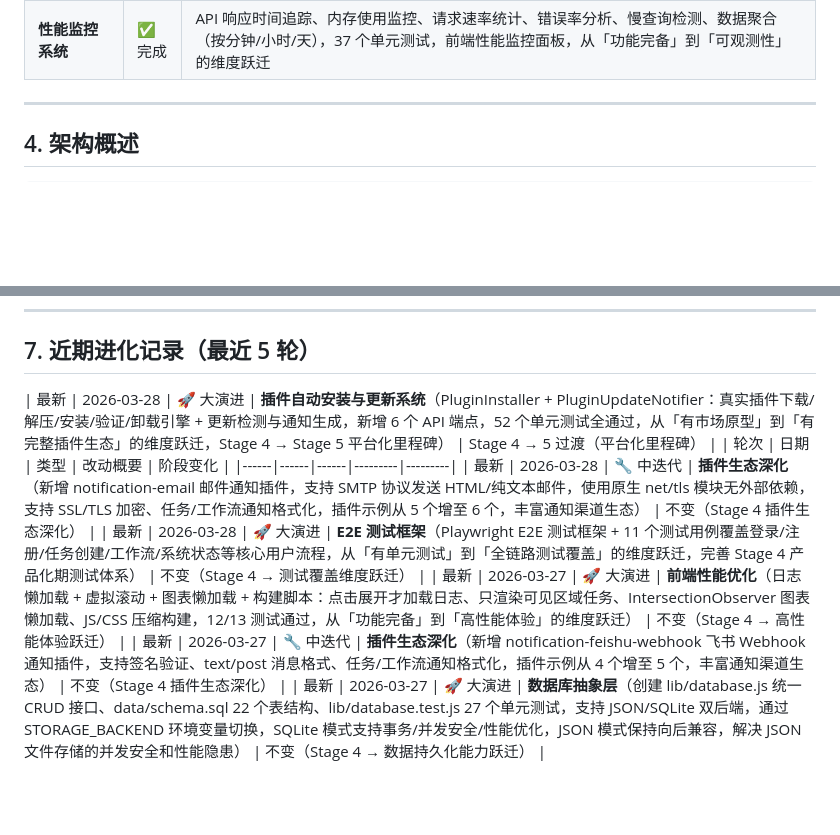
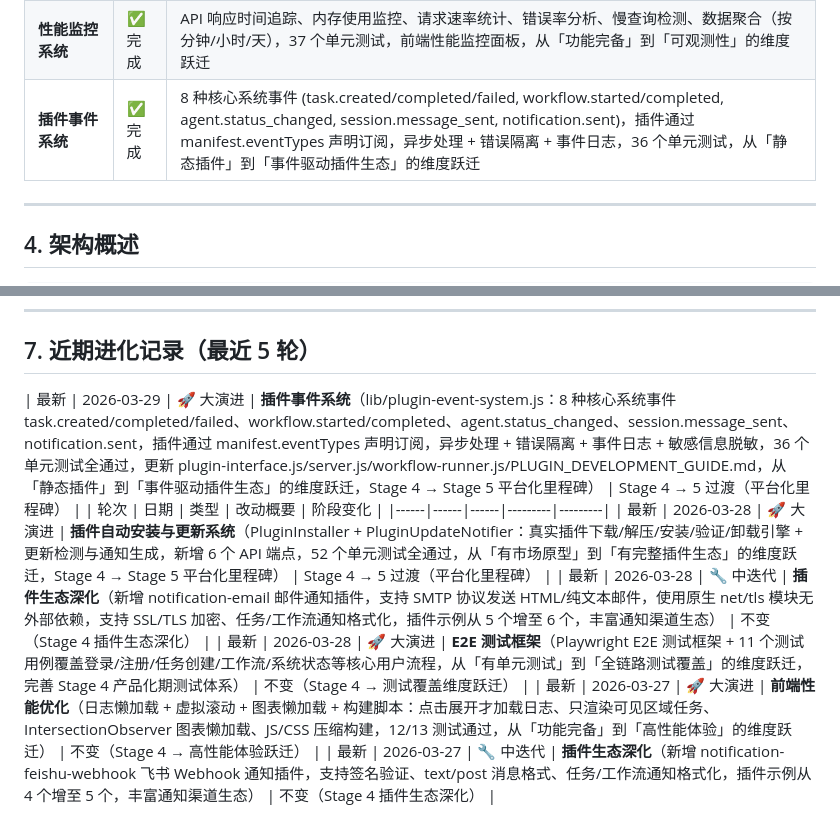
Before and after one commit to justlovemaki/agent-orchestra, a Markdown page: PROJECT_EVOLUTION.md, 2 parts joined by grey strips. GitHub-like rendering; blank space fills up the shorter version.

Commit message:
docs: 更新 PROJECT_EVOLUTION.md - 记录插件事件系统大演进

```diff
--- a/PROJECT_EVOLUTION.md
+++ b/PROJECT_EVOLUTION.md
@@ -59,6 +59,7 @@ Agent Orchestra 的最终目标是成为 OpenClaw 生态的**可视化调度中
 | **前端性能优化** | ✅ 完成 | 日志懒加载（点击展开才加载）、虚拟滚动（只渲染可见区域）、图表懒加载（IntersectionObserver）、构建脚本（JS/CSS压缩） |
 | **E2E 测试框架** | ✅ 完成 | Playwright E2E 测试框架（11 个测试用例覆盖登录/注册/任务创建/工作流等核心流程），从「有单元测试」到「全链路测试覆盖」的维度跃迁 |
 | **性能监控系统** | ✅ 完成 | API 响应时间追踪、内存使用监控、请求速率统计、错误率分析、慢查询检测、数据聚合（按分钟/小时/天），37 个单元测试，前端性能监控面板，从「功能完备」到「可观测性」的维度跃迁 |
+| **插件事件系统** | ✅ 完成 | 8 种核心系统事件 (task.created/completed/failed, workflow.started/completed, agent.status_changed, session.message_sent, notification.sent)，插件通过 manifest.eventTypes 声明订阅，异步处理 + 错误隔离 + 事件日志，36 个单元测试，从「静态插件」到「事件驱动插件生态」的维度跃迁 |
 
 ---
 
@@ -169,11 +170,11 @@ Agent Orchestra 的最终目标是成为 OpenClaw 生态的**可视化调度中
 
 ## 7. 近期进化记录（最近 5 轮）
 
-| 最新 | 2026-03-28 | 🚀 大演进 | **插件自动安装与更新系统**（PluginInstaller + PluginUpdateNotifier：真实插件下载/解压/安装/验证/卸载引擎 + 更新检测与通知生成，新增 6 个 API 端点，52 个单元测试全通过，从「有市场原型」到「有完整插件生态」的维度跃迁，Stage 4 → Stage 5 平台化里程碑） | Stage 4 → 5 过渡（平台化里程碑） |
+| 最新 | 2026-03-29 | 🚀 大演进 | **插件事件系统**（lib/plugin-event-system.js：8 种核心系统事件 task.created/completed/failed、workflow.started/completed、agent.status_changed、session.message_sent、notification.sent，插件通过 manifest.eventTypes 声明订阅，异步处理 + 错误隔离 + 事件日志 + 敏感信息脱敏，36 个单元测试全通过，更新 plugin-interface.js/server.js/workflow-runner.js/PLUGIN_DEVELOPMENT_GUIDE.md，从「静态插件」到「事件驱动插件生态」的维度跃迁，Stage 4 → Stage 5 平台化里程碑） | Stage 4 → 5 过渡（平台化里程碑） |
 | 轮次 | 日期 | 类型 | 改动概要 | 阶段变化 |
 |------|------|------|---------|---------|
+| 最新 | 2026-03-28 | 🚀 大演进 | **插件自动安装与更新系统**（PluginInstaller + PluginUpdateNotifier：真实插件下载/解压/安装/验证/卸载引擎 + 更新检测与通知生成，新增 6 个 API 端点，52 个单元测试全通过，从「有市场原型」到「有完整插件生态」的维度跃迁，Stage 4 → Stage 5 平台化里程碑） | Stage 4 → 5 过渡（平台化里程碑） |
 | 最新 | 2026-03-28 | 🔧 中迭代 | **插件生态深化**（新增 notification-email 邮件通知插件，支持 SMTP 协议发送 HTML/纯文本邮件，使用原生 net/tls 模块无外部依赖，支持 SSL/TLS 加密、任务/工作流通知格式化，插件示例从 5 个增至 6 个，丰富通知渠道生态） | 不变（Stage 4 插件生态深化） |
 | 最新 | 2026-03-28 | 🚀 大演进 | **E2E 测试框架**（Playwright E2E 测试框架 + 11 个测试用例覆盖登录/注册/任务创建/工作流/系统状态等核心用户流程，从「有单元测试」到「全链路测试覆盖」的维度跃迁，完善 Stage 4 产品化期测试体系） | 不变（Stage 4 → 测试覆盖维度跃迁） |
 | 最新 | 2026-03-27 | 🚀 大演进 | **前端性能优化**（日志懒加载 + 虚拟滚动 + 图表懒加载 + 构建脚本：点击展开才加载日志、只渲染可见区域任务、IntersectionObserver 图表懒加载、JS/CSS 压缩构建，12/13 测试通过，从「功能完备」到「高性能体验」的维度跃迁） | 不变（Stage 4 → 高性能体验跃迁） |
 | 最新 | 2026-03-27 | 🔧 中迭代 | **插件生态深化**（新增 notification-feishu-webhook 飞书 Webhook 通知插件，支持签名验证、text/post 消息格式、任务/工作流通知格式化，插件示例从 4 个增至 5 个，丰富通知渠道生态） | 不变（Stage 4 插件生态深化） |
-| 最新 | 2026-03-27 | 🚀 大演进 | **数据库抽象层**（创建 lib/database.js 统一 CRUD 接口、data/schema.sql 22 个表结构、lib/database.test.js 27 个单元测试，支持 JSON/SQLite 双后端，通过 STORAGE_BACKEND 环境变量切换，SQLite 模式支持事务/并发安全/性能优化，JSON 模式保持向后兼容，解决 JSON 文件存储的并发安全和性能隐患） | 不变（Stage 4 → 数据持久化能力跃迁） |
```
